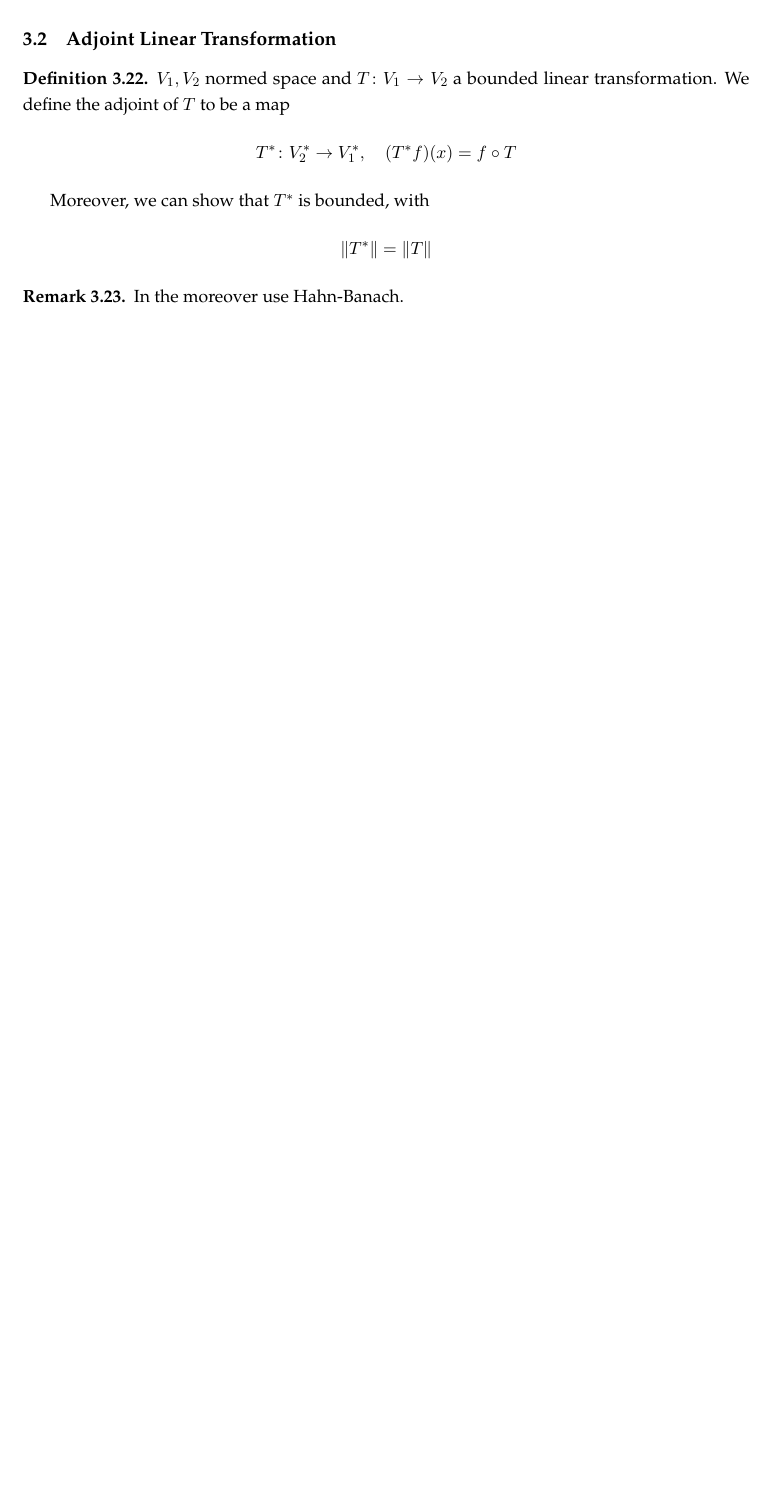
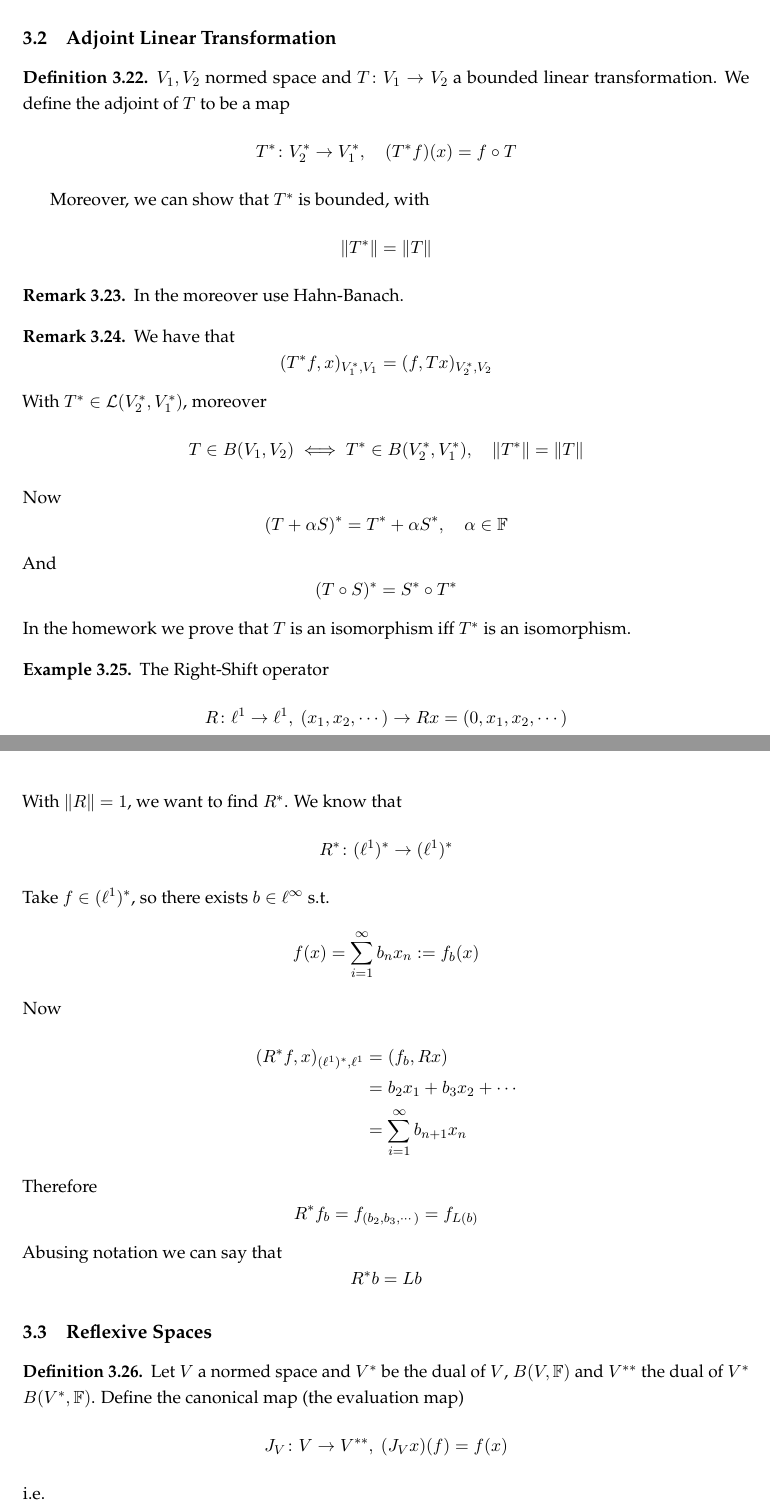
Before and after one commit to gkhater/Functional-Analysis, a LaTeX document (notes.tex): part of page 38 of 38 before the commit and two parts of pages 39 and 40 of 42 after it, the two joined at a grey line, cut so that both start at the same text, the shorter picture padded with empty space. The pictures show the PDF file out/notes.pdf that the author committed with the source.

Commit message:
Finish Adjoint Linear Transformations and introduce Reflexive Spaces

```diff
--- a/notes.tex
+++ b/notes.tex
@@ -1832,3 +1832,42 @@ $$\norm{\tilde{T} x} \le \norm{T} \cdot \norm{x} \implies \norm{\tilde{T}} \le \
     In the moreover use Hahn-Banach.
 \end{remark}
 
+\begin{remark}
+    We have that
+    $$(T^* f, x)_{V_1^*, V_1} = (f, Tx)_{V_2^*, V_2}$$
+    With $T^* \in \mathcal{L}(V_2^*, V_1^*)$, moreover
+    $$T \in B(V_1, V_2) \iff T^* \in B(V_2^*, V_1^*), \quad \norm{T^*} = \norm{T}$$
+    Now
+    $$(T + \alpha S)^* = T^* + \alpha S^*, \quad \alpha \in \F$$
+    And
+    $$(T \circ S)^* = S^* \circ T^*$$
+    In the homework we prove that $T$ is an isomorphism iff $T^*$ is an isomorphism.
+\end{remark}
+
+\begin{example}
+    The Right-Shift operator
+    $$R \colon \ell^1 \to \ell^1, \ (x_1, x_2, \cdots) \to Rx = (0, x_1, x_2, \cdots)$$
+    With $\norm{R} = 1$, we want to find $R^*$. We know that
+    $$R^* \colon (\ell^1)^* \to (\ell^1)^*$$
+    Take $f \in (\ell^1)^*$, so there exists $b \in \ell^\infty$ s.t.
+    $$f(x) = \sum_{i=1}^\infty b_n x_n := f_b(x)$$
+    Now
+    \begin{align*}
+        (R^*f, x)_{(\ell^1)^*, \ell^1} &= (f_b, Rx) \\
+        &= b_2 x_1 + b_3 x_2 + \cdots \\
+        &= \sum_{i=1}^\infty b_{n+1} x_n
+    \end{align*}
+    Therefore
+    $$R^* f_b = f_{(b_2, b_3, \cdots)} = f_{L(b)}$$
+    Abusing notation we can say that
+    $$R^* b = L b$$
+\end{example}
+
+\subsection{Reflexive Spaces}
+
+\begin{definition}
+    Let $V$ a normed space and $V^*$ be the dual of $V$, $B(V, \F)$ and $V^{**}$ the dual of $V^*$ $B(V^*, \F)$. Define the canonical map (the evaluation map)
+    $$J_V \colon V \to V^{**}, \ (J_V x)  (f) = f(x)$$
+    i.e.
+    $$(J_1 x, f)_{V^{**}, V^*} = (f, x)_{V^*, V}$$
+\end{definition}
@@ -1834,0 +1909,6 @@ $$\norm{\tilde{T} x} \le \norm{T} \cdot \norm{x} \implies \norm{\tilde{T}} \le \
+        $$J_p \colon \ell^p \to (\ell^p)^{**}$$
+        We want to show that this is surjective with
+        \begin{align*}
+            (J_p x, f) &= (f, x)\\
+            &= \sum_{n=1}^\infty b_n x_n \\
+            &= \sum_{n=1}^\infty x_n b_n \\
@@ -1834,0 +1918,16 @@ $$\norm{\tilde{T} x} \le \norm{T} \cdot \norm{x} \implies \norm{\tilde{T}} \le \
+        Take $\xi \in (\ell^p)^{**}$, now
+        \begin{align*}
+            \xi \colon (\ell^p)^* \to \R
+        \end{align*}
+        and we have some isomorphism $\varphi \colon \ell^q \to (\ell^p)^*$ with $\varphi(b) = f_b \colon x \in \ell^p \to \sum b_n x_n$.
+        Now we have an isomorphism
+        $$\varphi^* \colon (\ell^p)^{**} \to (\ell^q)^*$$
+        Now
+        \begin{align*}
+            \varphi^* (\xi) \in (\ell^q)^*
+        \end{align*}
+        so $\exists x \in \ell^p$ s.t. $\varphi^*(\xi) \colon b \in \ell^q \to \sum b_n x_n$. Now we need to show that
+        $$J_p (x) = \xi$$
+        Indeed, for $f \in (\ell^p)^*$ we have
+        \begin{align*}
+            (\xi, f) &= (\xi, \varphi(b)) \\
@@ -1834,0 +1942,4 @@ $$\norm{\tilde{T} x} \le \norm{T} \cdot \norm{x} \implies \norm{\tilde{T}} \le \
+\end{example}
+
+
+\begin{lemma}%Note: AI-Generated.
@@ -1834,0 +1950,2 @@ $$\norm{\tilde{T} x} \le \norm{T} \cdot \norm{x} \implies \norm{\tilde{T}} \le \
+    \begin{tikzcd}
+        V_1 \arrow[r, "T"] \arrow[d, "J_{V_1}"']
@@ -1835,2 +1959,17 @@ $$\norm{\tilde{T} x} \le \norm{T} \cdot \norm{x} \implies \norm{\tilde{T}} \le \
+        T^{**}\circ J_{V_1}=J_{V_2}\circ T.
+    \]
+
+    Moreover, if $T$ is a bounded linear isomorphism
+    with bounded inverse, then $T^*$ is also an
+    isomorphism and
+    \[
+        (T^*)^{-1}=(T^{-1})^*.
+    \]
+\end{lemma}
+
+
+\begin{corollary}
+    If $V_1 \cong V_2$, then $V_1$ is reflexive $\iff$ $V_2$ is reflexive.
+\end{corollary}
 
 \end{document}
```
Also changed, not shown: out/notes.pdf, notes.tex (57 more changed lines).
